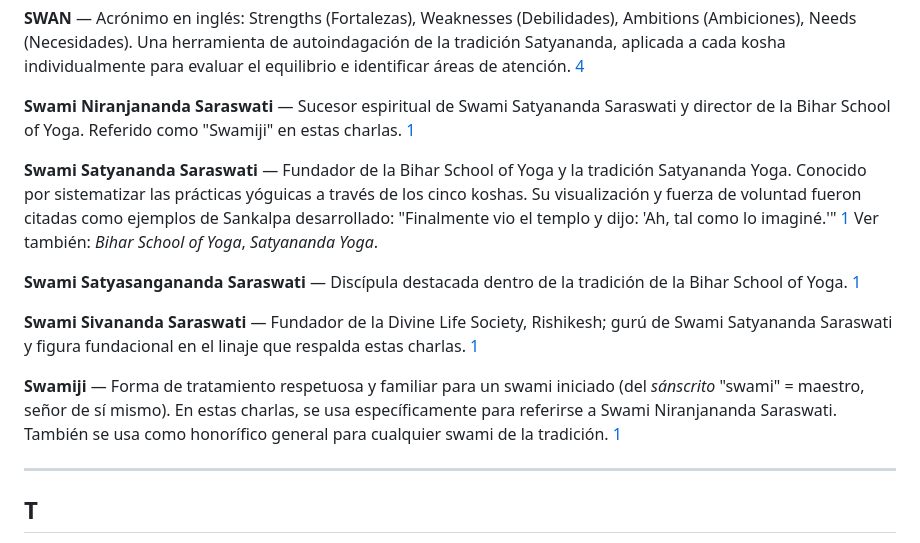
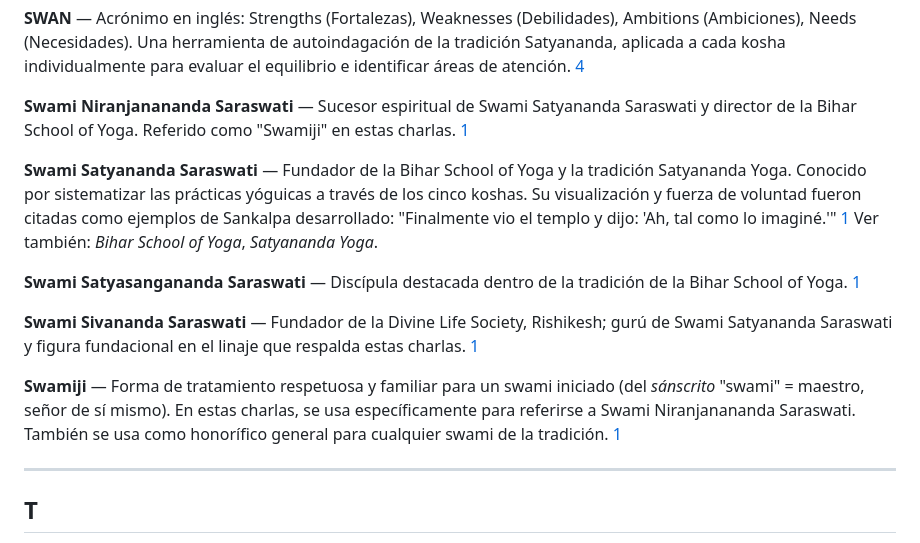
Before and after one commit to yogic-approach/yogaval-2026, a Markdown page: docs/glossary-es.md, the part around the change. Rendered like a GitHub page.

```diff
--- a/docs/glossary-es.md
+++ b/docs/glossary-es.md
@@ -205,7 +205,7 @@
 
 **SWAN** — Acrónimo en inglés: Strengths (Fortalezas), Weaknesses (Debilidades), Ambitions (Ambiciones), Needs (Necesidades). Una herramienta de autoindagación de la tradición Satyananda, aplicada a cada kosha individualmente para evaluar el equilibrio e identificar áreas de atención. [4]
 
-**Swami Niranjananda Saraswati** — Sucesor espiritual de Swami Satyananda Saraswati y director de la Bihar School of Yoga. Referido como "Swamiji" en estas charlas. [1]
+**Swami Niranjanananda Saraswati** — Sucesor espiritual de Swami Satyananda Saraswati y director de la Bihar School of Yoga. Referido como "Swamiji" en estas charlas. [1]
 
 **Swami Satyananda Saraswati** — Fundador de la Bihar School of Yoga y la tradición Satyananda Yoga. Conocido por sistematizar las prácticas yóguicas a través de los cinco koshas. Su visualización y fuerza de voluntad fueron citadas como ejemplos de Sankalpa desarrollado: "Finalmente vio el templo y dijo: 'Ah, tal como lo imaginé.'" [1] Ver también: *Bihar School of Yoga*, *Satyananda Yoga*.
 
@@ -213,7 +213,7 @@
 
 **Swami Sivananda Saraswati** — Fundador de la Divine Life Society, Rishikesh; gurú de Swami Satyananda Saraswati y figura fundacional en el linaje que respalda estas charlas. [1]
 
-**Swamiji** — Forma de tratamiento respetuosa y familiar para un swami iniciado (del *sánscrito* "swami" = maestro, señor de sí mismo). En estas charlas, se usa específicamente para referirse a Swami Niranjananda Saraswati. También se usa como honorífico general para cualquier swami de la tradición. [1]
+**Swamiji** — Forma de tratamiento respetuosa y familiar para un swami iniciado (del *sánscrito* "swami" = maestro, señor de sí mismo). En estas charlas, se usa específicamente para referirse a Swami Niranjanananda Saraswati. También se usa como honorífico general para cualquier swami de la tradición. [1]
 
 ---
 
```
Also changed, not shown: docs/glossary-en.md (+2 -2 lines).
